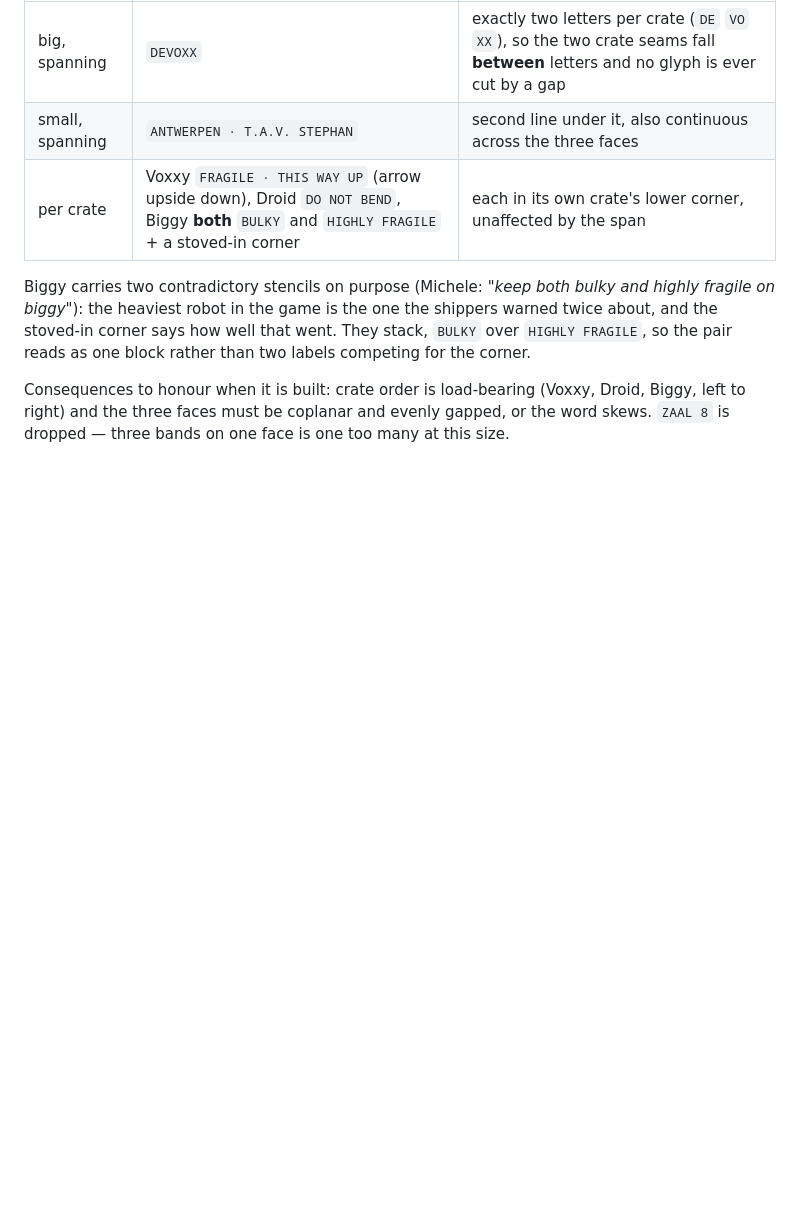
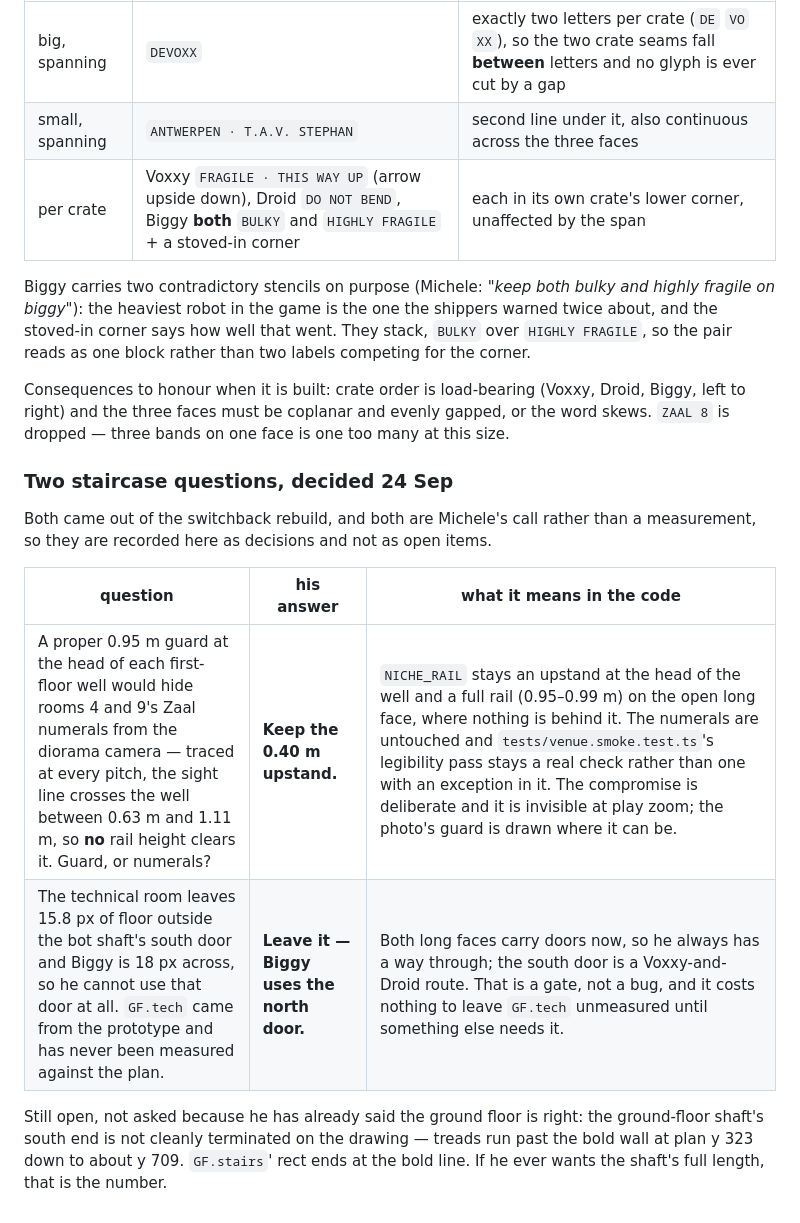
Before and after one commit to Smirne/devoxx-gauntlet-m, a Markdown page: docs/playtest-notes.md, the part around the change. Drawn GitHub-style; blank space fills up the shorter version.

Commit message:
docs: record Michele's two staircase decisions
Keep the 0.40 m upstand at the head of each first-floor well rather than
shrink or move rooms 4 and 9's numerals for a guard no rail height could
clear; and leave GF.tech unmeasured, with Biggy using the north shaft
door since both long faces now carry one.

Co-Authored-By: Claude Opus 5 <noreply@anthropic.com>
Claude-Session: https://claude.ai/code/session_0119j8KszTUb43VCzQQkty9B

```diff
--- a/docs/playtest-notes.md
+++ b/docs/playtest-notes.md
@@ -477,3 +477,18 @@ reads as one block rather than two labels competing for the corner.
 Consequences to honour when it is built: crate order is load-bearing (Voxxy, Droid, Biggy, left to
 right) and the three faces must be coplanar and evenly gapped, or the word skews. `ZAAL 8` is dropped
 — three bands on one face is one too many at this size.
+
+### Two staircase questions, decided 24 Sep
+
+Both came out of the switchback rebuild, and both are Michele's call rather than a
+measurement, so they are recorded here as decisions and not as open items.
+
+| question | his answer | what it means in the code |
+| --- | --- | --- |
+| A proper 0.95 m guard at the head of each first-floor well would hide rooms 4 and 9's Zaal numerals from the diorama camera — traced at every pitch, the sight line crosses the well between 0.63 m and 1.11 m, so **no** rail height clears it. Guard, or numerals? | **Keep the 0.40 m upstand.** | `NICHE_RAIL` stays an upstand at the head of the well and a full rail (0.95–0.99 m) on the open long face, where nothing is behind it. The numerals are untouched and `tests/venue.smoke.test.ts`'s legibility pass stays a real check rather than one with an exception in it. The compromise is deliberate and it is invisible at play zoom; the photo's guard is drawn where it can be. |
+| The technical room leaves 15.8 px of floor outside the bot shaft's south door and Biggy is 18 px across, so he cannot use that door at all. `GF.tech` came from the prototype and has never been measured against the plan. | **Leave it — Biggy uses the north door.** | Both long faces carry doors now, so he always has a way through; the south door is a Voxxy-and-Droid route. That is a gate, not a bug, and it costs nothing to leave `GF.tech` unmeasured until something else needs it. |
+
+Still open, not asked because he has already said the ground floor is right: the
+ground-floor shaft's south end is not cleanly terminated on the drawing — treads
+run past the bold wall at plan y 323 down to about y 709. `GF.stairs`' rect ends
+at the bold line. If he ever wants the shaft's full length, that is the number.
```
